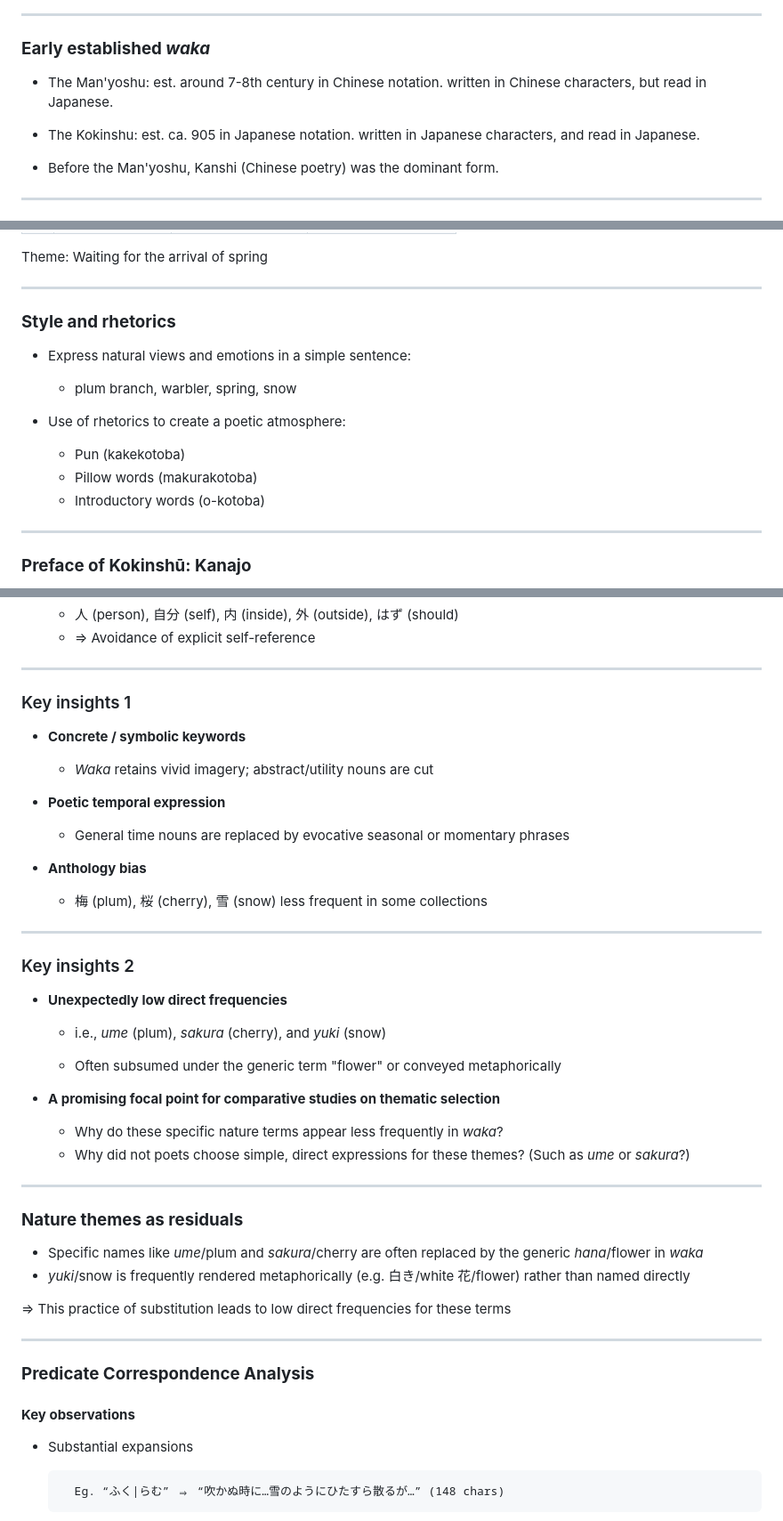
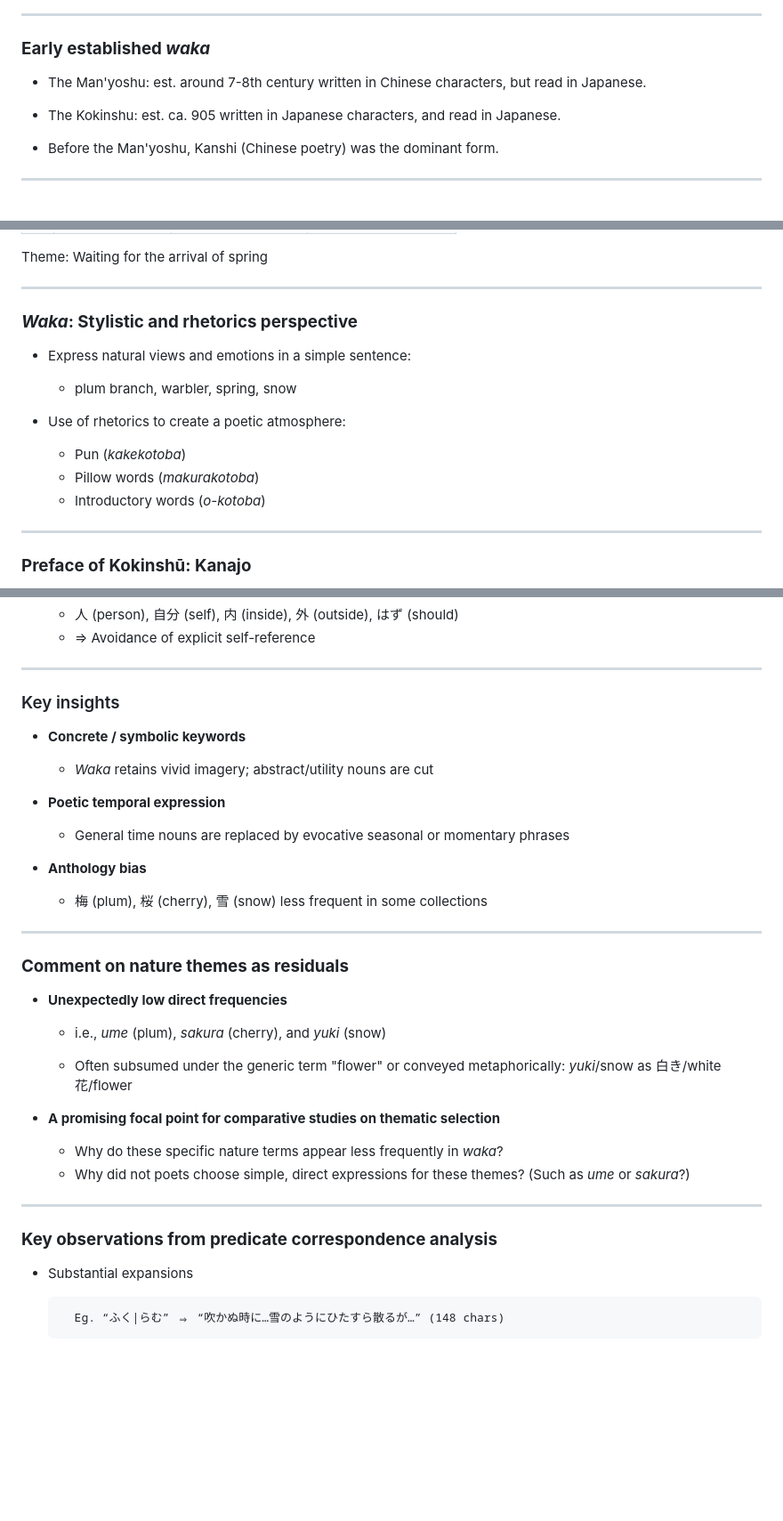
Before and after one commit to yamagen/plotting-poetry-2025, a Markdown page: slide.md, 3 parts joined by grey strips. Shown: that part at 89% size. Rendered like a GitHub page; blank space fills up the shorter version.

```diff
--- a/slide.md
+++ b/slide.md
@@ -44,10 +44,8 @@ color: "#333"
 
 ### **Early established _waka_**
 
-- The Man'yoshu: est. around 7-8th century in Chinese notation.
-  written in Chinese characters, but read in Japanese.
-- The Kokinshu: est. ca. 905 in Japanese notation.
-  written in Japanese characters, and read in Japanese.
+- The Man'yoshu: est. around 7-8th century written in Chinese characters, but read in Japanese.
+- The Kokinshu: est. ca. 905 written in Japanese characters, and read in Japanese.
 
 - <span class="red">Before the Man'yoshu, Kanshi (Chinese poetry) was the dominant form. </span>
 
@@ -86,16 +84,15 @@ Theme: <span class="red">Waiting for the arrival of spring</span>
 
 ---
 
-### **Style and rhetorics**
+### **_Waka_: Stylistic and rhetorics perspective**
 
 - Express natural views and emotions in a simple sentence:
-
   - plum branch, warbler, spring, snow
 
 - Use of rhetorics to create a poetic atmosphere:
-  - Pun (kakekotoba)
-  - Pillow words (makurakotoba)
-  - Introductory words (o-kotoba)
+  - Pun (_kakekotoba_)
+  - Pillow words (_makurakotoba_)
+  - Introductory words (_o-kotoba_)
 
 ---
 
@@ -728,7 +729,7 @@ $ ./c2m.sh kokin kaneko 1-100 -r| awk '/BG-01/{print $9, $10}' | sort | uniq -c
 
 ---
 
-### Key insights 1
+### Key insights
 
 - **Concrete / symbolic keywords**
 
@@ -744,28 +745,19 @@ $ ./c2m.sh kokin kaneko 1-100 -r| awk '/BG-01/{print $9, $10}' | sort | uniq -c
 
 ---
 
-### Key insights 2
+### **Comment on nature themes as residuals**
 
 - **Unexpectedly low direct frequencies**
 
   - i.e., _ume_ (plum), _sakura_ (cherry), and _yuki_ (snow)
 
-  - Often subsumed under the generic term "flower" or conveyed metaphorically
+  - Often subsumed under the generic term "flower" or conveyed metaphorically: _yuki_/snow as 白き/white 花/flower
 
 - **A promising focal point for comparative studies on thematic selection**
 
   - Why do these specific nature terms appear less frequently in _waka_?
   - Why did not poets choose simple, direct expressions for these themes?
     (Such as _ume_ or _sakura_?)
-
----
-
-### **Nature themes as residuals**
-
-- Specific names like _ume_/plum and _sakura_/cherry are often replaced by the generic _hana_/flower in _waka_
-- _yuki_/snow is frequently rendered metaphorically (e.g. 白き/white 花/flower) rather than named directly
-
-⇒ This practice of substitution leads to low direct frequencies for these terms
 
 ---
 <!--
@@ -779,8 +771,6 @@ $ ./c2m.sh kokin kaneko 1-100 -r| awk '/BG-01/{print $9, $10}' | sort | uniq -c
 
 ---
 -->
-
-### **Predicate Correspondence Analysis**
 
 <!--
 ---
@@ -820,7 +810,7 @@ $ ./c2m.sh kokin kaneko 1-100 -r| awk '/BG-01/{print $9, $10}' | sort | uniq -c
 ---
 -->
 
-#### **Key observations**
+### **Key observations from predicate correspondence analysis**
 
 - Substantial expansions
 
```
Also changed, not shown: other parts of slide.md (+22 -12 lines).
